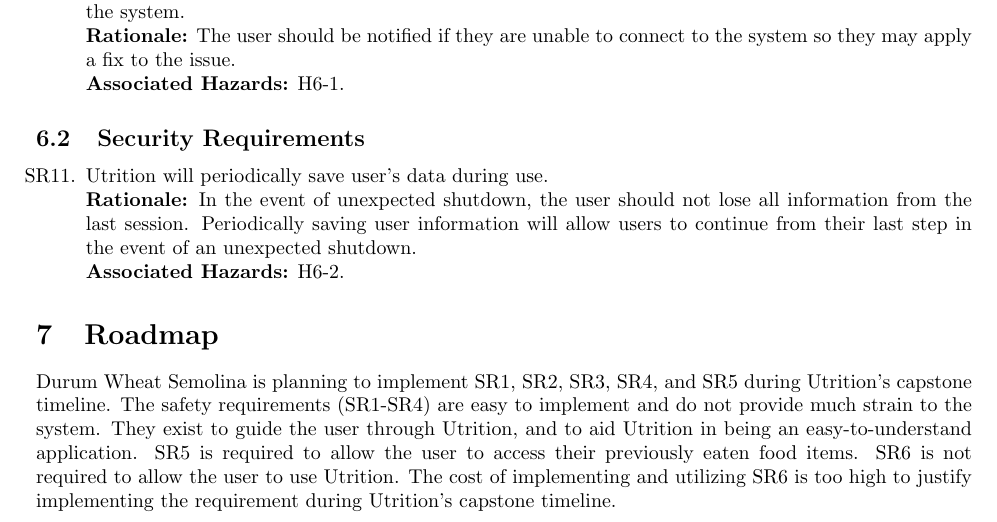
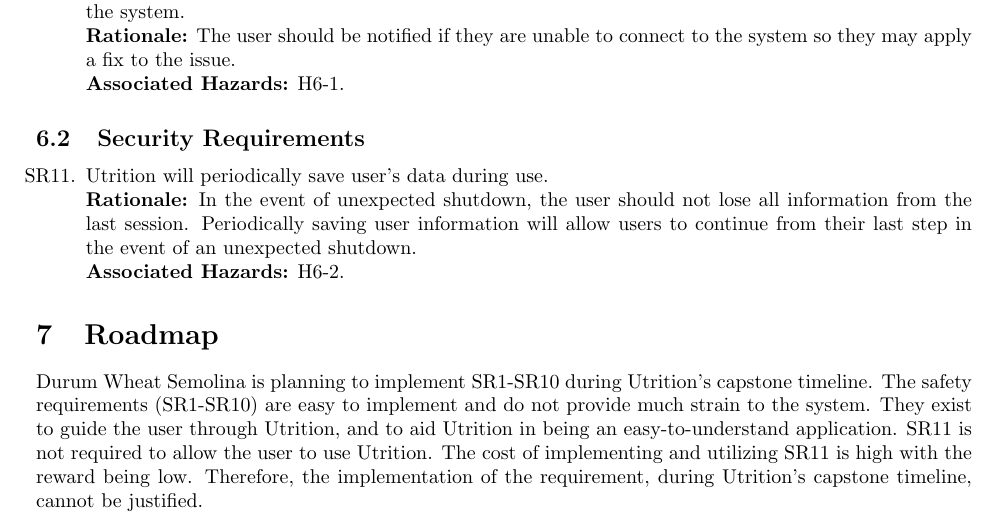
Before and after one commit to jeff-rey-wang/utrition, a LaTeX document (docs/HazardAnalysis/HazardAnalysis.tex): part of page 10 of 10, cut so that both start at the same text. Compiled offline with pdfLaTeX.

Commit message:
Fixed Roadmap to apply SR changes

```diff
--- a/docs/HazardAnalysis/HazardAnalysis.tex
+++ b/docs/HazardAnalysis/HazardAnalysis.tex
@@ -323,6 +323,6 @@
 timeline?
 	Which requirements will be implemented in the future?}
 
-Durum Wheat Semolina is planning to implement SR1, SR2, SR3, SR4, and SR5 during Utrition's capstone timeline. The safety requirements (SR1-SR4) are easy to implement and do not provide much strain to the system. They exist to guide the user through Utrition, and to aid Utrition in being an easy-to-understand application. SR5 is required to allow the user to access their previously eaten food items. SR6 is not required to allow the user to use Utrition. The cost of implementing and utilizing SR6 is too high to justify implementing the requirement during Utrition's capstone timeline.
+Durum Wheat Semolina is planning to implement SR1-SR10 during Utrition's capstone timeline. The safety requirements (SR1-SR10) are easy to implement and do not provide much strain to the system. They exist to guide the user through Utrition, and to aid Utrition in being an easy-to-understand application. SR11 is not required to allow the user to use Utrition. The cost of implementing and utilizing SR11 is high with the reward being low. Therefore, the implementation of the requirement, during Utrition's capstone timeline, cannot be justified.
 
 \end{document}
```
